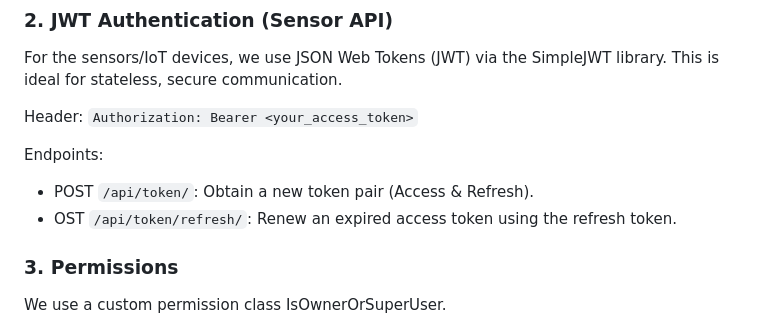
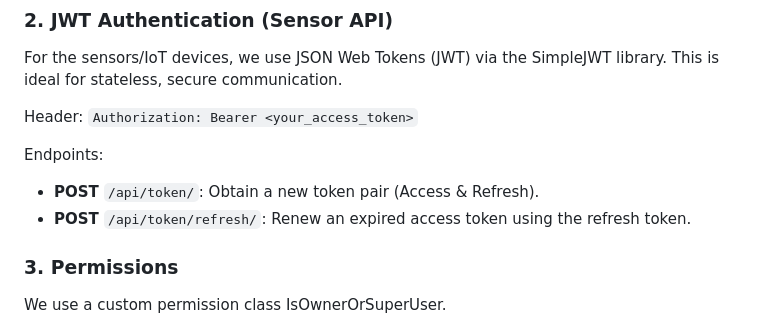
Before and after one commit to charerimana/agrisense, a Markdown page: README.md, the part around the change. GitHub-like rendering.

```diff
--- a/README.md
+++ b/README.md
@@ -113,8 +113,8 @@ For the sensors/IoT devices, we use JSON Web Tokens (JWT) via the SimpleJWT libr
 Header: `Authorization: Bearer <your_access_token>`
 
 Endpoints:
-- POST `/api/token/`: Obtain a new token pair (Access & Refresh).
-- OST `/api/token/refresh/`: Renew an expired access token using the refresh token.
+- **POST** `/api/token/`: Obtain a new token pair (Access & Refresh).
+- **POST** `/api/token/refresh/`: Renew an expired access token using the refresh token.
 
 ### 3. Permissions
 We use a custom permission class IsOwnerOrSuperUser.
```
